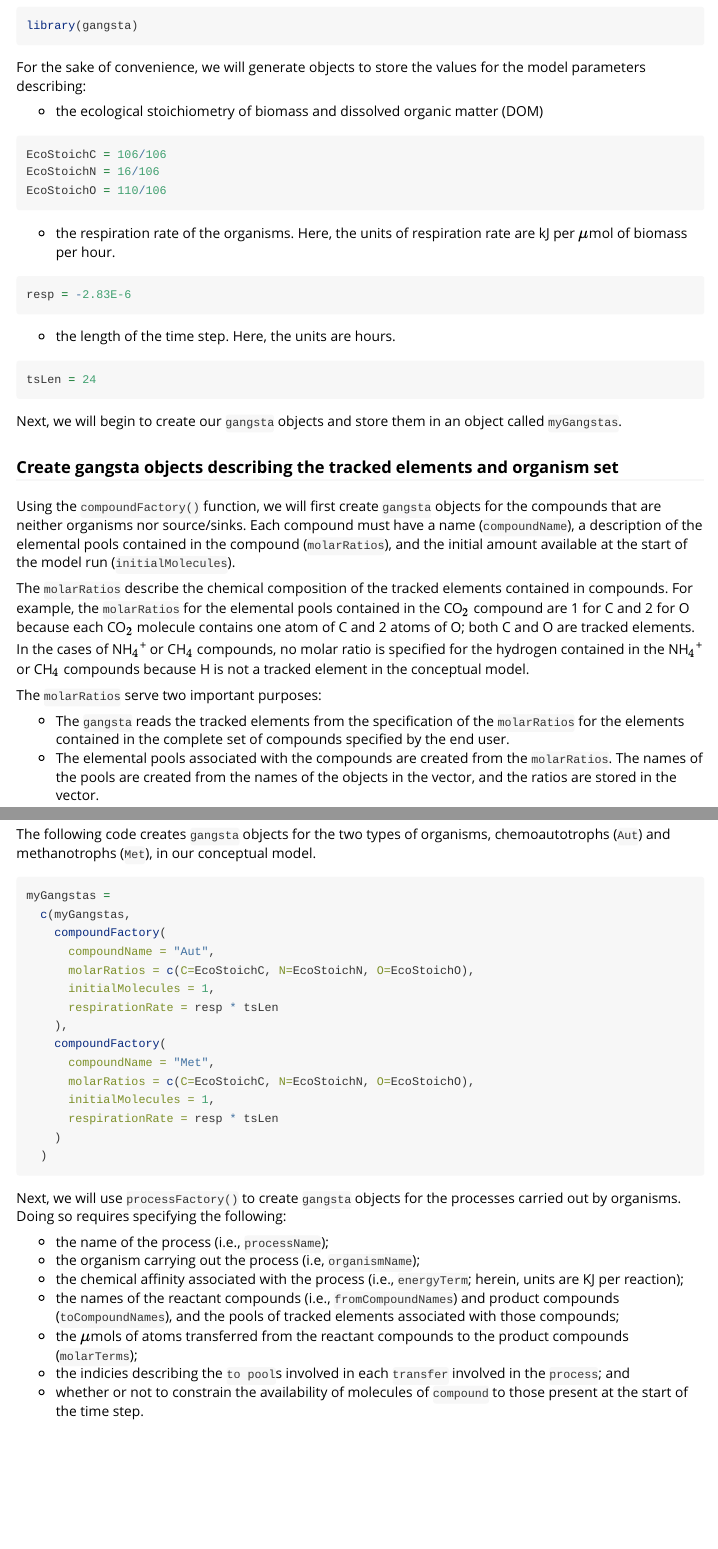
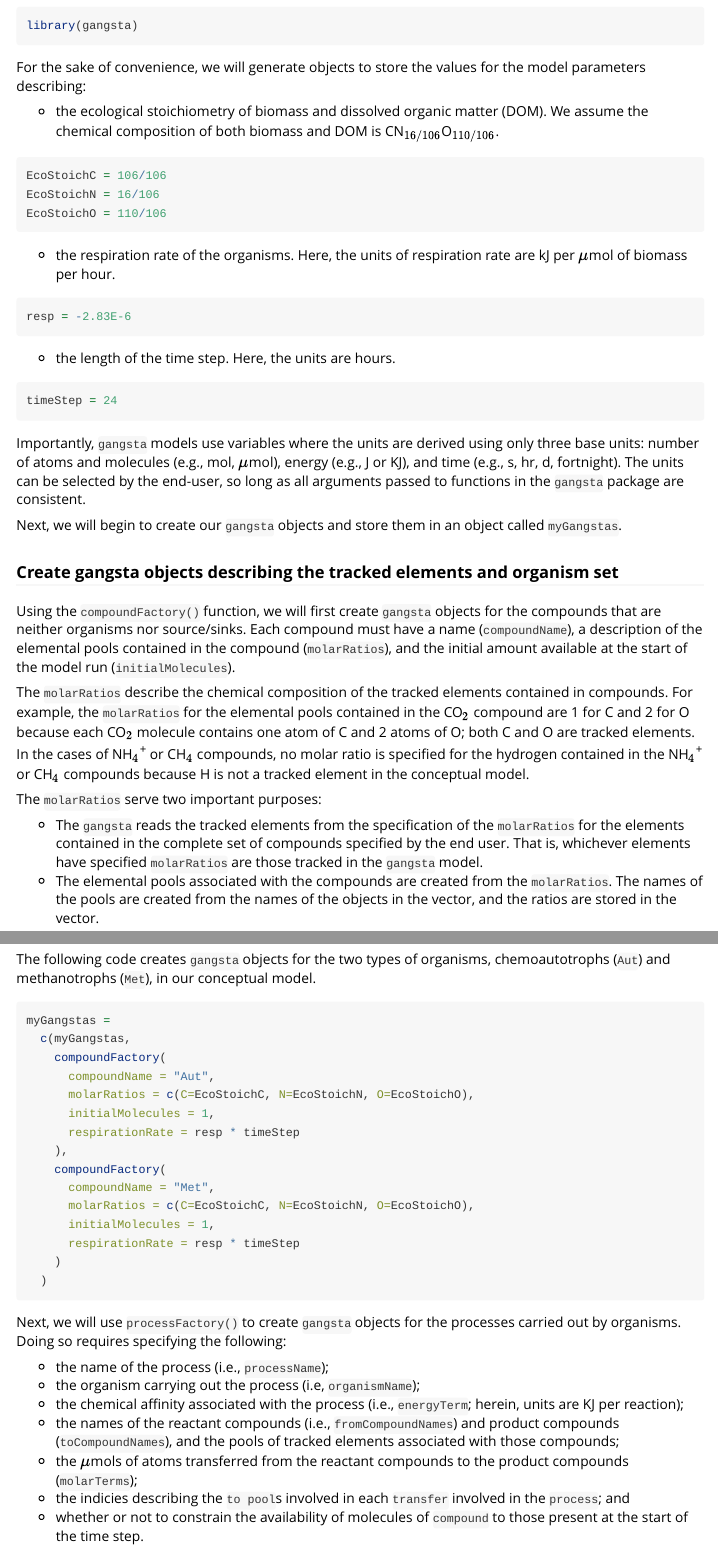
Before and after one commit to FluvialLandscapeLab/gangsta, an R Markdown document (vignettes/gangsta_v0.2.Rmd): the page in a window 1100 px wide, from 1030 px down, and a second part further down, joined at a grey line. Rendered offline with R 4.5, knitr and Pandoc, with nearby package versions; some code elsewhere in the file could not run offline.

Commit message:
Updates and corrections to help files.

````diff
--- a/vignettes/gangsta_v0.2.Rmd
+++ b/vignettes/gangsta_v0.2.Rmd
@@ -40,7 +40,7 @@ library(gangsta)
 
 For the sake of convenience, we will generate objects to store the values for the model parameters describing:
 
-* the ecological stoichiometry of biomass and dissolved organic matter (DOM)
+* the ecological stoichiometry of biomass and dissolved organic matter (DOM).  We assume the chemical composition of both biomass and DOM is CN$_{16/106}$O$_{110/106}$.
 ```{r eval = T}
 EcoStoichC = 106/106
 EcoStoichN = 16/106
@@ -52,8 +52,10 @@ resp = -2.83E-6
 ```
 * the length of the time step.  Here, the units are hours.
 ```{r eval = T}
-tsLen = 24
+timeStep = 24
 ```
+
+Importantly, `gangsta` models use variables where the units are derived using only three base units: number of atoms and molecules (e.g., mol, $\mu$mol), energy (e.g., J or KJ), and time (e.g., s, hr, d, fortnight).  The units can be selected by the end-user, so long as all arguments passed to functions in the `gangsta` package are consistent.
 
 Next, we will begin to create our `gangsta` objects and store them in an object called `myGangstas`.
 
@@ -64,7 +66,7 @@ The `molarRatios` describe the chemical composition of the tracked elements cont
 
 The `molarRatios` serve two important purposes:
 
-* The `gangsta` reads the tracked elements from the specification of the `molarRatios` for the elements contained in the complete set of compounds specified by the end user.
+* The `gangsta` reads the tracked elements from the specification of the `molarRatios` for the elements contained in the complete set of compounds specified by the end user.  That is, whichever elements have specified `molarRatios` are those tracked in the `gangsta` model.
 * The elemental pools associated with the compounds are created from the `molarRatios`.  The names of the pools are created from the names of the objects in the vector, and the ratios are stored in the vector.
 
 The `initialMolecules` provide the starting values for the compounds at the beginning of the model.  The units of `initialMolecules` are $\mu$mols.
@@ -131,13 +133,13 @@ myGangstas =
       compoundName = "Aut",
       molarRatios = c(C=EcoStoichC, N=EcoStoichN, O=EcoStoichO),
       initialMolecules = 1,
-      respirationRate = resp * tsLen
+      respirationRate = resp * timeStep
     ),
     compoundFactory(
       compoundName = "Met",
       molarRatios = c(C=EcoStoichC, N=EcoStoichN, O=EcoStoichO),
       initialMolecules = 1,
-      respirationRate = resp * tsLen
+      respirationRate = resp * timeStep
     )
   )
 ```
````
Also changed, not shown: R/gangsta_s3Objects.R (+32 -26 lines), R/gangsta_utils.R (+4 -4 lines).
